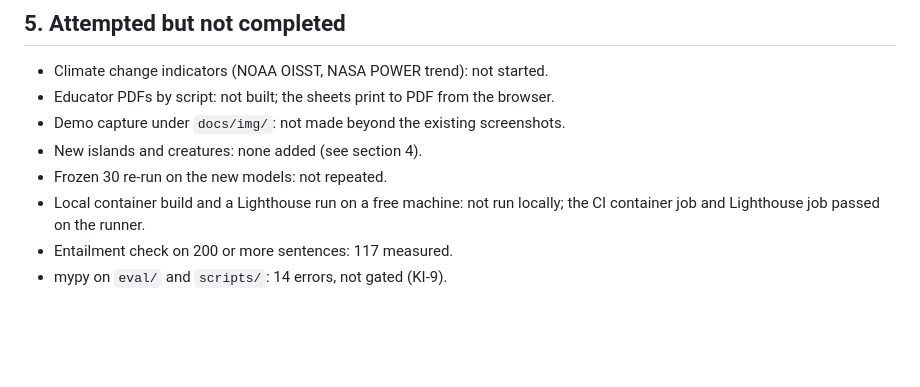
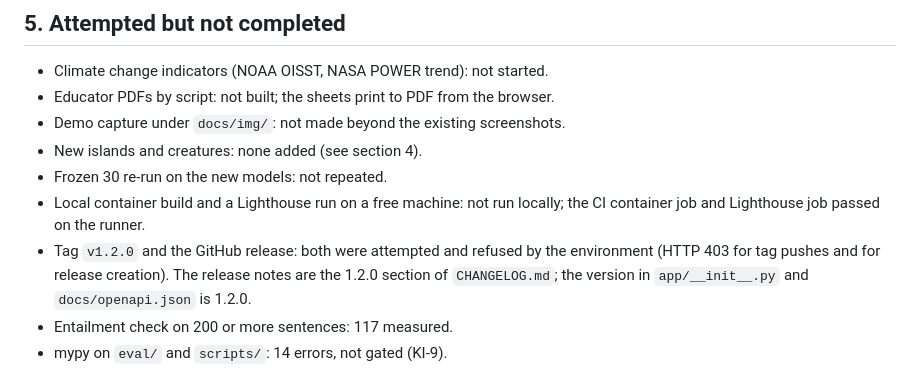
Before and after one commit to hudasol/island-echoes, a Markdown page: docs/OVERNIGHT_REPORT.md, the part around the change. Rendered like a GitHub page; blank space fills up the shorter version.

Commit message:
Record in the overnight report that the tag and release were refused by the environment

```diff
--- a/docs/OVERNIGHT_REPORT.md
+++ b/docs/OVERNIGHT_REPORT.md
@@ -75,6 +75,7 @@ Sealed question hashes: `eval/v3/SHA256SUMS`.
 * New islands and creatures: none added (see section 4).
 * Frozen 30 re-run on the new models: not repeated.
 * Local container build and a Lighthouse run on a free machine: not run locally; the CI container job and Lighthouse job passed on the runner.
+* Tag `v1.2.0` and the GitHub release: both were attempted and refused by the environment (HTTP 403 for tag pushes and for release creation). The release notes are the 1.2.0 section of `CHANGELOG.md`; the version in `app/__init__.py` and `docs/openapi.json` is 1.2.0.
 * Entailment check on 200 or more sentences: 117 measured.
 * mypy on `eval/` and `scripts/`: 14 errors, not gated (KI-9).
 
```
